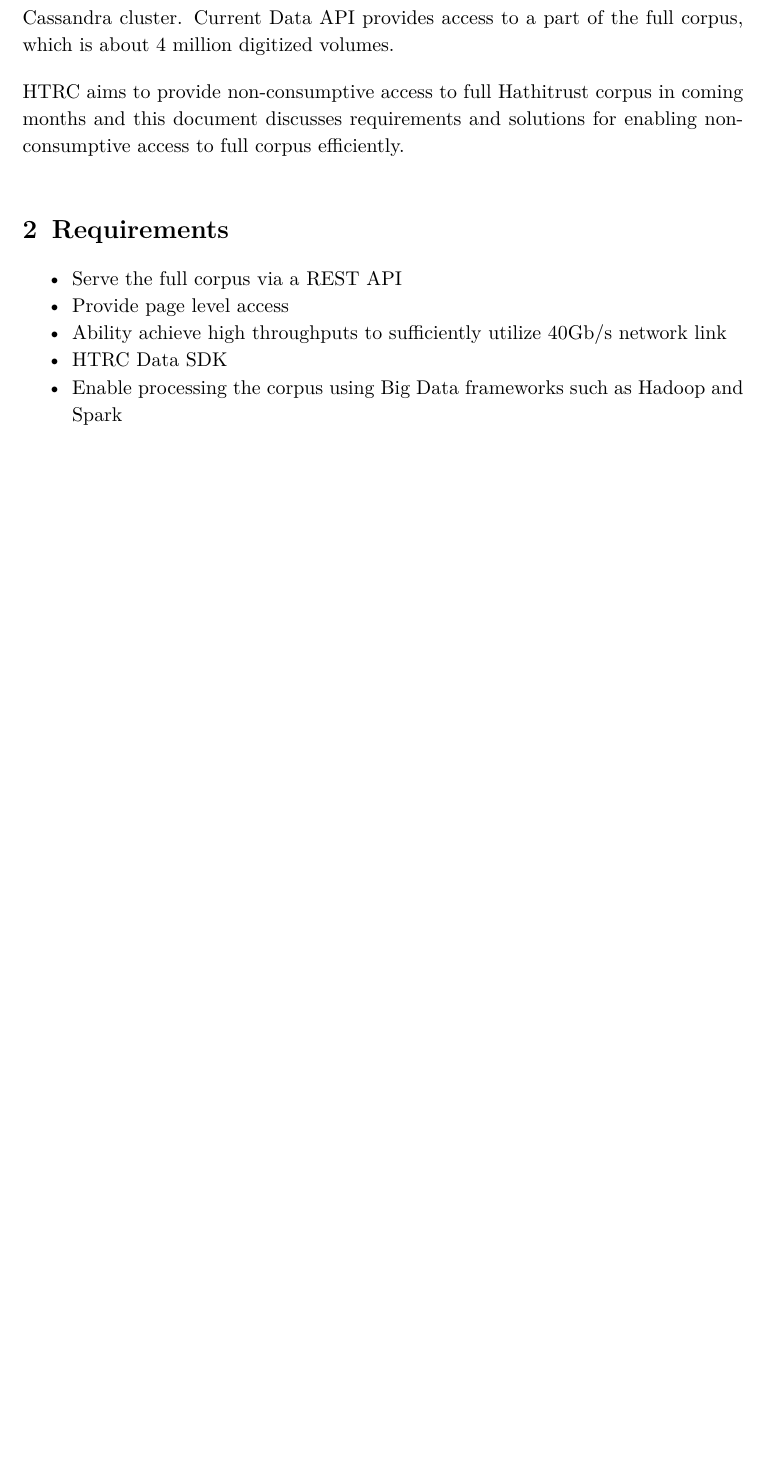
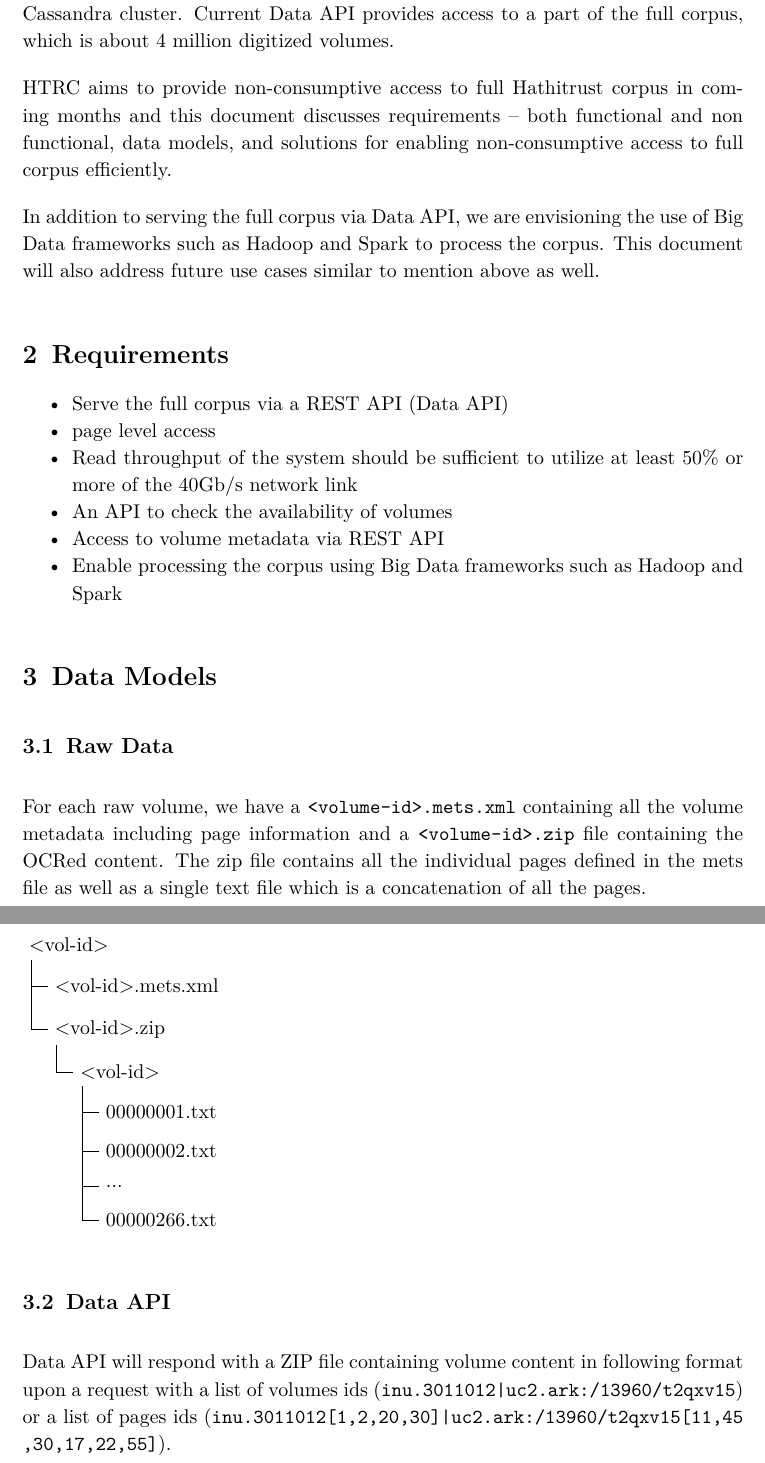
Before and after one commit to milinda/DataServingAndStorageForHTRC, a LaTeX thesis (report.tex): part of page 2 of 3 before the commit and two parts of pages 2 and 3 of 5 after it, the two joined at a grey line, cut so that both start at the same text, the shorter picture padded with empty space. Compiled offline with pdfLaTeX.

Commit message:
added some data models

```diff
--- a/report.tex
+++ b/report.tex
@@ -1,4 +1,6 @@
-\documentclass{thesis}
+\documentclass[tikz, border=5pt]{thesis}
+
+\usepackage[edges]{forest}
 
 \title{Data Storage and Serving Architecture for HTRC Corpus}
 \author{HTRC IU Team}
@@ -18,14 +20,45 @@
 
 Data Capsules enable non-consumptive access to HTRC corpus and HTRC serves data to Data Capsules via the Data API~\cite{dataapi} which is a REST service backed by a Cassandra cluster. Current Data API provides access to a part of the full corpus, which is about 4 million digitized volumes.
 
-HTRC aims to provide non-consumptive access to full Hathitrust corpus in coming months and this document discusses requirements and solutions for enabling non-consumptive access to full corpus efficiently.
+HTRC aims to provide non-consumptive access to full Hathitrust corpus in coming months and this document discusses requirements -- both functional and non functional, data models, and solutions for enabling non-consumptive access to full corpus efficiently.
+
+In addition to serving the full corpus via Data API, we are envisioning the use of Big Data frameworks such as Hadoop and Spark to process the corpus. This document will also address future use cases similar to mention above as well.
 
 \section{Requirements}
 
 \begin{itemize}
-	\item Serve the full corpus via a REST API
-	\item Provide page level access
-	\item Ability achieve high throughputs to sufficiently utilize 40Gb/s network link
-	\item HTRC Data SDK
+	\item Serve the full corpus via a REST API (Data API)
+	\item
+	page level access
+	\item Read throughput of the system should be sufficient to utilize at least 50\% or more of the 40Gb/s network link
+	\item An API to check the availability of volumes
+	\item Access to volume metadata via REST API
 	\item Enable processing the corpus using Big Data frameworks such as Hadoop and Spark
 \end{itemize}
+
+\section{Data Models}
+
+\subsection{Raw Data}
+
+For each raw volume, we have a \texttt{<volume-id>.mets.xml} containing all the volume metadata including page information and a \texttt{<volume-id>.zip} file containing the OCRed content. The zip file contains all the individual pages defined in the mets file as well as a single text file which is a concatenation of all the pages.
+
+\begin{forest}
+  for tree={%
+    folder,
+    grow'=0,
+    fit=band
+  }
+    [<vol-id>
+      [<vol-id>.mets.xml]
+      [<vol-id>.zip
+        [<vol-id>
+          [00000001.txt]
+          [00000002.txt]
+          [...]
+          [00000266.txt]]]]
+\end{forest}
+
+
+\subsection{Data API}
+
+Data API will respond with a ZIP file containing volume content in following format upon a request with a list of volumes ids (\texttt{inu.3011012|uc2.ark:/13960/t2qxv15}) or a list of pages ids (\texttt{inu.3011012[1,2,20,30]|uc2.ark:/13960/t2qxv15[11,45\\,30,17,22,55]}).
@@ -31,0 +79 @@
+  [uc2.ark:/13960/t2qxv15
```
Also changed, not shown: thesis.cls (+0 -2 lines), report.tex (26 more changed lines).
